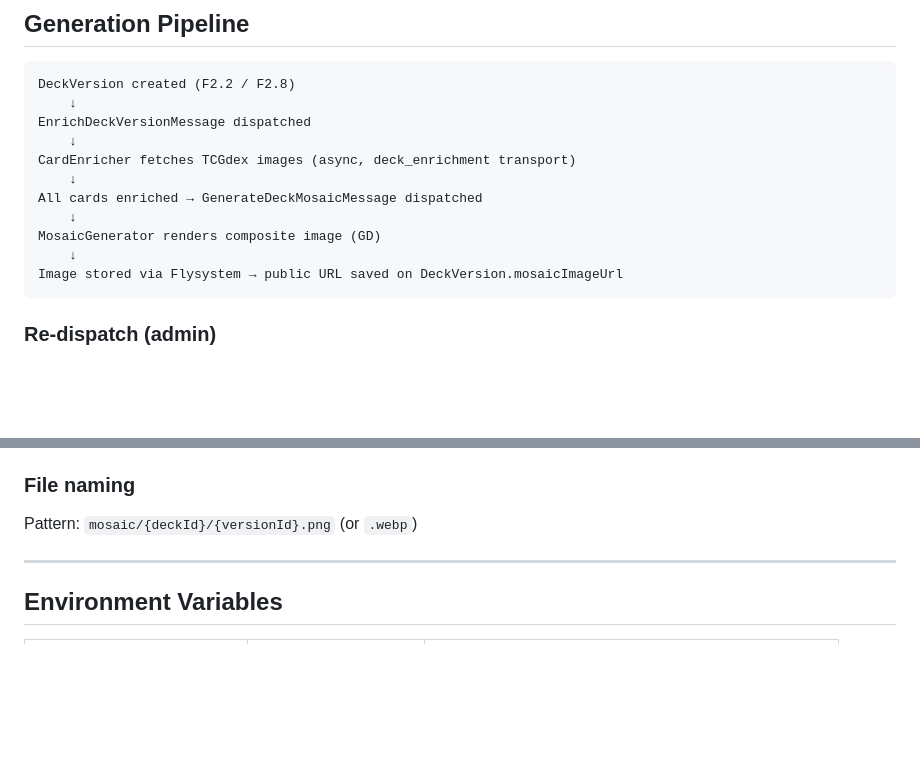
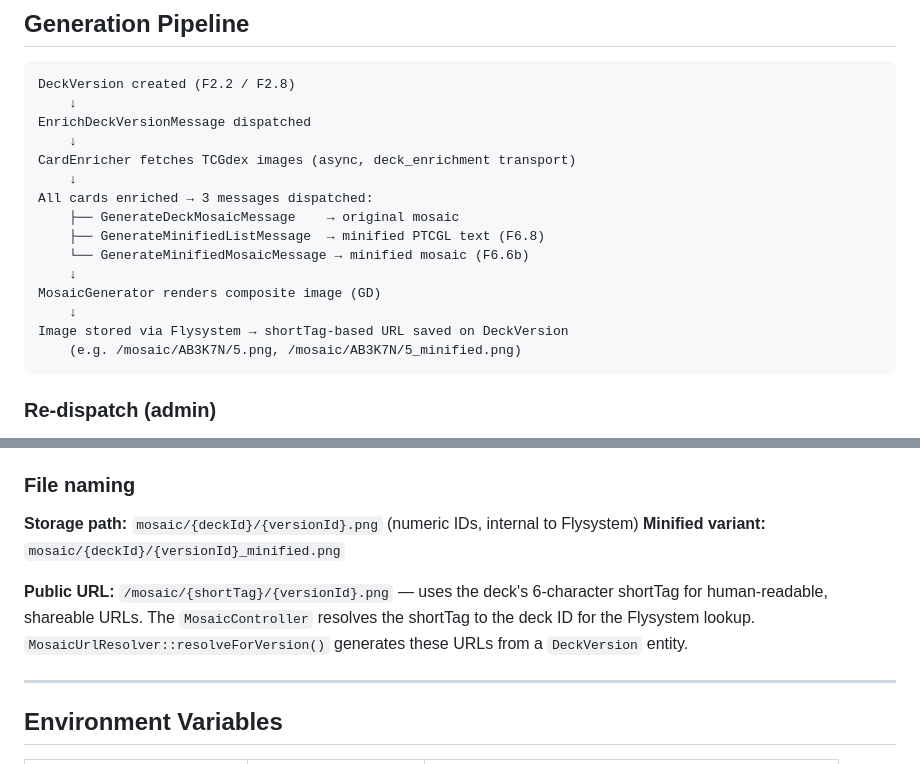
Before and after one commit to jbourdin/expandedDecks, a Markdown page: docs/technicalities/mosaic.md, 2 parts joined by grey strips. Drawn GitHub-style; blank space fills up the shorter version.

Commit message:
docs(mosaic): update URLs to shortTag, document minified pipeline

````diff
--- a/docs/technicalities/mosaic.md
+++ b/docs/technicalities/mosaic.md
@@ -33,11 +33,15 @@ EnrichDeckVersionMessage dispatched
     ↓
 CardEnricher fetches TCGdex images (async, deck_enrichment transport)
     ↓
-All cards enriched → GenerateDeckMosaicMessage dispatched
+All cards enriched → 3 messages dispatched:
+    ├── GenerateDeckMosaicMessage    → original mosaic
+    ├── GenerateMinifiedListMessage  → minified PTCGL text (F6.8)
+    └── GenerateMinifiedMosaicMessage → minified mosaic (F6.6b)
     ↓
 MosaicGenerator renders composite image (GD)
     ↓
-Image stored via Flysystem → public URL saved on DeckVersion.mosaicImageUrl
+Image stored via Flysystem → shortTag-based URL saved on DeckVersion
+    (e.g. /mosaic/AB3K7N/5.png, /mosaic/AB3K7N/5_minified.png)
 ```
 
 ### Re-dispatch (admin)
@@ -78,7 +82,10 @@ Two adapters, selected via the `MOSAIC_STORAGE_ADAPTER` env var:
 
 ### File naming
 
-Pattern: `mosaic/{deckId}/{versionId}.png` (or `.webp`)
+**Storage path:** `mosaic/{deckId}/{versionId}.png` (numeric IDs, internal to Flysystem)
+**Minified variant:** `mosaic/{deckId}/{versionId}_minified.png`
+
+**Public URL:** `/mosaic/{shortTag}/{versionId}.png` — uses the deck's 6-character shortTag for human-readable, shareable URLs. The `MosaicController` resolves the shortTag to the deck ID for the Flysystem lookup. `MosaicUrlResolver::resolveForVersion()` generates these URLs from a `DeckVersion` entity.
 
 ---
 
````
